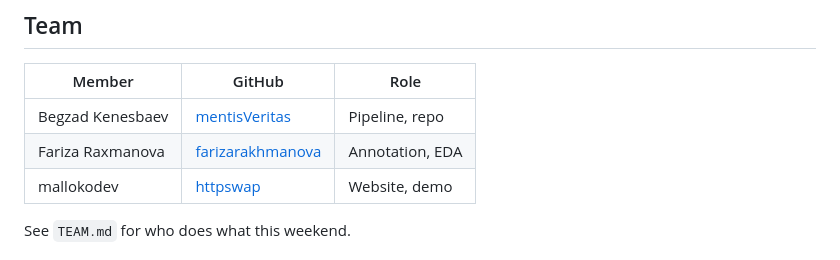
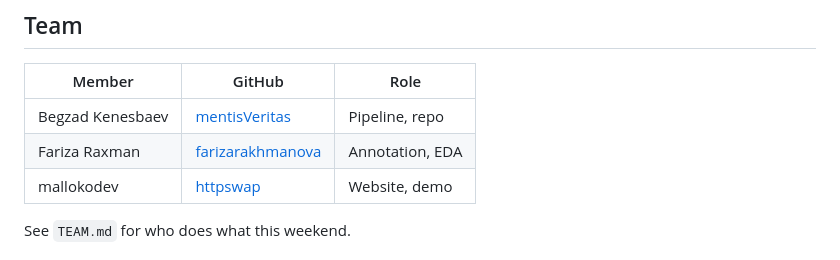
Before and after one commit to mentisVeritas/pdpu-wiut-cv, a Markdown page: README.md, the part around the change. Drawn GitHub-style.

```diff
--- a/README.md
+++ b/README.md
@@ -62,7 +62,7 @@ Classes that need painted geometry (`red_light`, `stop_line`, `illegal_turn`, `s
 | Member | GitHub | Role |
 |---|---|---|
 | Begzad Kenesbaev | [mentisVeritas](https://github.com/mentisVeritas) | Pipeline, repo |
-| Fariza Raxmanova | [farizarakhmanova](https://github.com/farizarakhmanova) | Annotation, EDA |
+| Fariza Raxman | [farizarakhmanova](https://github.com/farizarakhmanova) | Annotation, EDA |
 | mallokodev | [httpswap](https://github.com/httpswap) | Website, demo |
 
 See `TEAM.md` for who does what this weekend.
```
